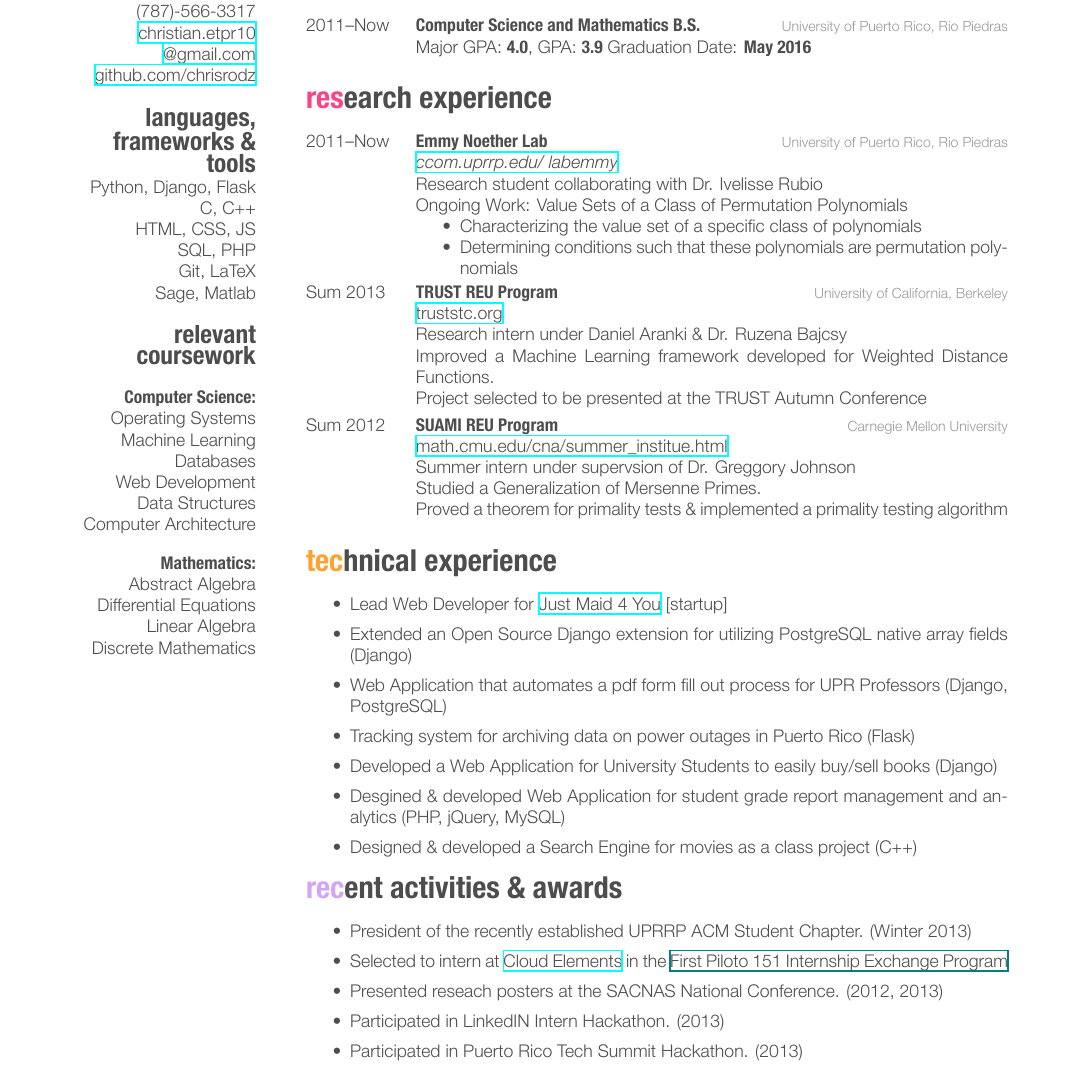
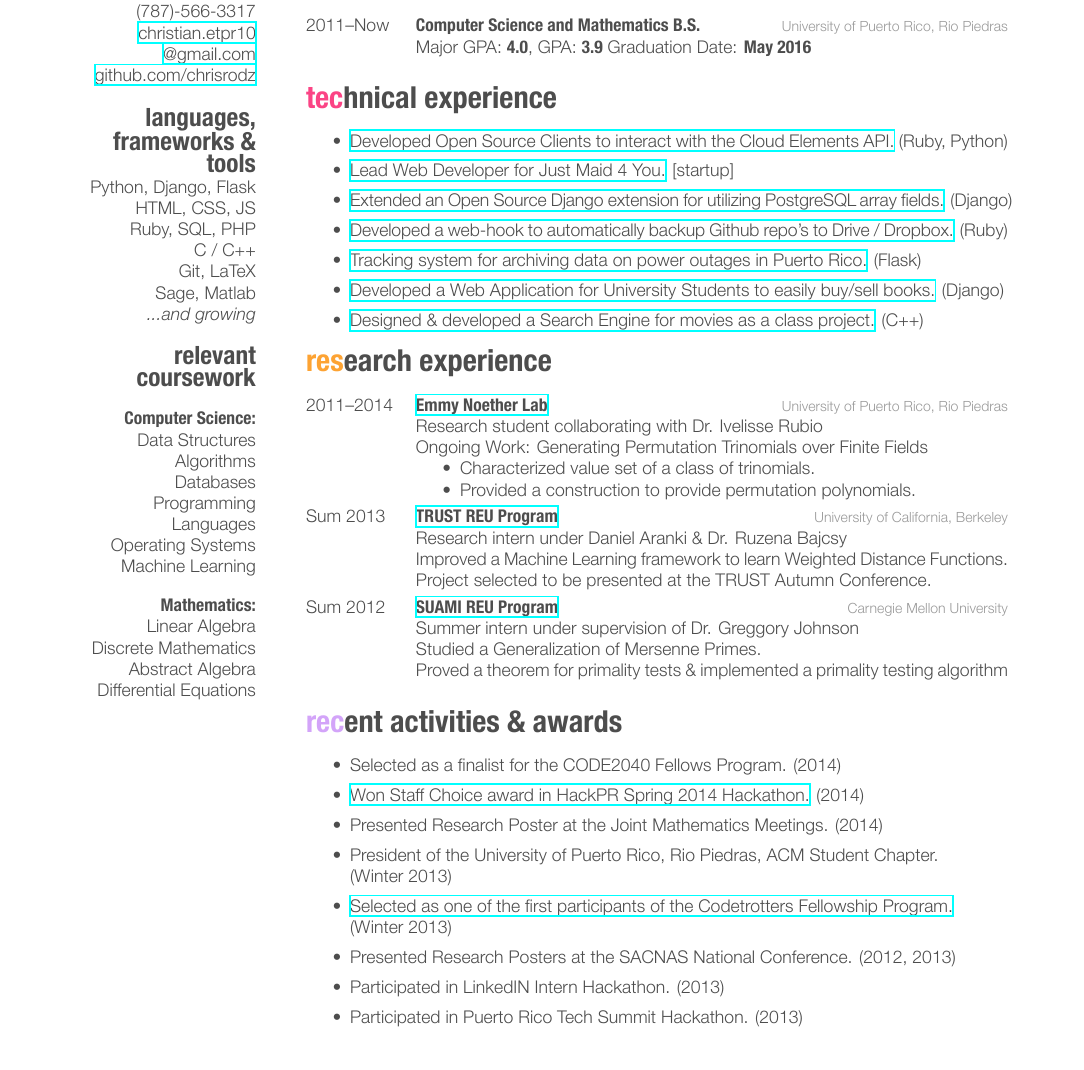
Before and after one commit to chrisrodz/resume, a LaTeX CV (ChristianRodriguezResume.tex): part of the page, cut so that both start at the same text. The pictures show the PDF file ChristianRodriguezResume.pdf that the author committed with the source.

Commit message:
2014 Resume overhaul

```diff
--- a/ChristianRodriguezResume.tex
+++ b/ChristianRodriguezResume.tex
@@ -38,11 +38,16 @@
 \href{http://github.com/chrisrodz}{github.com/chrisrodz}
 \section{languages, frameworks \& tools}
 Python, Django, Flask
-C, C++
 HTML, CSS, JS
-SQL, PHP
+Ruby, SQL, PHP
+C / C++
 Git, LaTeX
 Sage, Matlab
+\emph{...and growing}
 \section{relevant coursework}
 \vspace{1em} \textbf{Computer Science:}
+Data Structures
+Algorithms
+Databases
+Programming Languages
 Operating Systems
@@ -53 +53,0 @@ Data Structures
-Computer Architecture\vspace{1em}
@@ -75,4 +76,13 @@ Discrete Mathematics
 \end{entrylist}
 
 %----------------------------------------------------------------------------------------
-%	RESEARCH EXPERIENCE SECTION
+%	TECHNICAL EXPERIENCE SECTION
+%----------------------------------------------------------------------------------------
+
+\section{technical experience}
+
+\begin{itemize}
+\item \href{http://www.cloud-elements.com/developer/}{Developed Open Source Clients to interact with the Cloud Elements API.} (Ruby, Python)
+\item {\href{http://www.justmaid4you.com/}{Lead Web Developer for Just Maid 4 You.}} [startup]
+\item \href{https://github.com/chrisrodz/djorm-ext-pgarray}{Extended an Open Source Django extension for utilizing PostgreSQL array fields.} (Django)
+\item \href{https://github.com/chrisrodz/gh-backups}{Developed a web-hook to automatically backup Github repo's to Drive / Dropbox.} (Ruby)
@@ -79,3 +92,7 @@ Discrete Mathematics
+\end{itemize}
+
+%----------------------------------------------------------------------------------------
+% RESEARCH EXPERIENCE SECTION
 %----------------------------------------------------------------------------------------
 
 \section{research experience}
@@ -83,53 +100,33 @@ Discrete Mathematics
 \begin{entrylist}
 %------------------------------------------------
 \entry
-{2011--Now}
-{Emmy Noether Lab}
+{2011--2014}
+{\href{http://ccom.uprrp.edu/~labemmy/?page_id=868}{Emmy Noether Lab}}
 {University of Puerto Rico, Rio Piedras}
-{\emph{\href{http://ccom.uprrp.edu/~labemmy}{ccom.uprrp.edu/~labemmy}} \\
-Research student collaborating with Dr. Ivelisse Rubio \\
-Ongoing Work: Value Sets of a Class of Permutation Polynomials
+{Research student collaborating with Dr. Ivelisse Rubio \\
+Ongoing Work: Generating Permutation Trinomials over Finite Fields
 \begin{itemize}
-\item Characterizing the value set of a specific class of polynomials
-\item Determining conditions such that these polynomials are permutation polynomials
+\item Characterized value set of a class of trinomials.
+\item Provided a construction to provide permutation polynomials.
 \end{itemize}}
 %------------------------------------------------
 \entry
 {Sum 2013}
-{TRUST REU Program}
+{\href{https://www.truststc.org/education/reu/13/index.html}{TRUST REU Program}}
 {University of California, Berkeley}
-{\href{https://www.truststc.org/education/reu/13/index.html}{truststc.org} \\
-Research intern under Daniel Aranki \& Dr. Ruzena Bajcsy \\
-Improved a Machine Learning framework developed for Weighted Distance Functions. \\
-Project selected to be presented at the TRUST Autumn Conference}
+{Research intern under Daniel Aranki \& Dr. Ruzena Bajcsy \\
+Improved a Machine Learning framework to learn Weighted Distance Functions. \\
+Project selected to be presented at the TRUST Autumn Conference.}
 %------------------------------------------------
 \entry
 {Sum 2012}
-{SUAMI REU Program}
+{\href{http://www.math.cmu.edu/cna/summer_institute.html}{SUAMI REU Program}}
 {Carnegie Mellon University}
-{\href{http://www.math.cmu.edu/cna/summer_institute.html}{math.cmu.edu/cna/summer\_institue.html} \\
-Summer intern under supervsion of Dr. Greggory Johnson\\
+{Summer intern under supervision of Dr. Greggory Johnson\\
 Studied a Generalization of Mersenne Primes. \\
 Proved a theorem for primality tests \& implemented a primality testing algorithm}
 %------------------------------------------------
 \end{entrylist}
-
-%----------------------------------------------------------------------------------------
-%	TECHNICAL EXPERIENCE SECTION
-%----------------------------------------------------------------------------------------
-
-\section{technical experience}
-
-\begin{itemize}
-\item Lead Web Developer for {\href{http://www.justmaid4you.com/}{Just Maid 4 You}} [startup]
-\item Extended an Open Source Django extension for utilizing PostgreSQL native array fields (Django)
-\item Web Application that automates a pdf form fill out process for UPR Professors (Django,
-PostgreSQL)
-\item Tracking system for archiving data on power outages in Puerto Rico (Flask)
-\item Developed a Web Application for University Students to easily buy/sell books (Django)
-\item Desgined \& developed Web Application for student grade report management and analytics (PHP, jQuery, MySQL)
-\item Designed \& developed a Search Engine for movies as a class project (C++)
-\end{itemize}
 
 %----------------------------------------------------------------------------------------
 %	RECENT ACTIVITIES SECTION
@@ -137,9 +134,12 @@ PostgreSQL)
 
 \section{recent activities \& awards}
 \begin{itemize}
-\item President of the recently established UPRRP ACM Student Chapter. (Winter 2013)
-\item Selected to intern at {\href{http://www.cloud-elements.com/}{Cloud Elements}} in the {\href{www.piloto151.com/piloto151internshipexchangeprogram/}{First Piloto 151 Internship Exchange Program}}
-\item Presented reseach posters at the SACNAS National Conference. (2012, 2013)
+\item Selected as a finalist for the CODE2040 Fellows Program. (2014)
+\item \href{https://github.com/chrisrodz/gh-backups}{Won Staff Choice award in HackPR Spring 2014 Hackathon.} (2014)
+\item Presented Research Poster at the Joint Mathematics Meetings. (2014)
+\item President of the University of Puerto Rico, Rio Piedras, ACM Student Chapter. \\ (Winter 2013)
+\item \href{http://codetrotters.com}{Selected as one of the first participants of the Codetrotters Fellowship Program.} \\ (Winter 2013)
+\item Presented Research Posters at the SACNAS National Conference. (2012, 2013)
 \item Participated in LinkedIN Intern Hackathon. (2013)
 \item Participated in Puerto Rico Tech Summit Hackathon. (2013)
 \item Won best application award at Hackathon at Univ. Metropolitana. (2013)
```
Also changed, not shown: ChristianRodriguezResume.pdf, ChristianRodriguezResume.tex (12 more changed lines).
